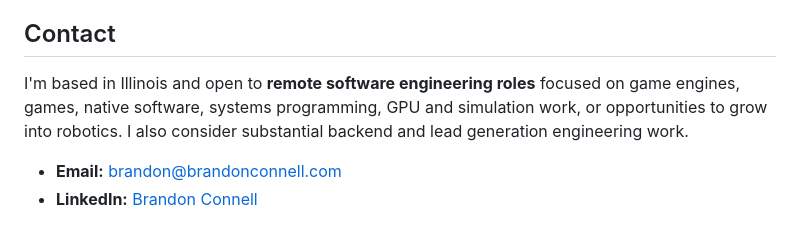
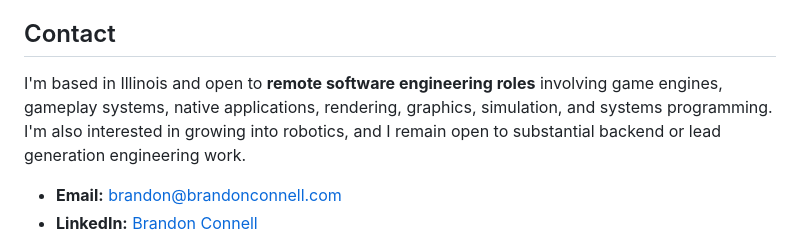
Before and after one commit to bconnell/bconnell, a Markdown page: README.md, the part around the change. Rendered like a GitHub page.

Commit message:
Broaden contact statement beyond backend and .NET roles

```diff
--- a/README.md
+++ b/README.md
@@ -53,7 +53,7 @@ The repositories are independent projects with different release stages and cont
 
 ## Contact
 
-I'm based in Illinois and open to **remote software engineering roles** focused on game engines, games, native software, systems programming, GPU and simulation work, or opportunities to grow into robotics. I also consider substantial backend and lead generation engineering work.
+I'm based in Illinois and open to **remote software engineering roles** involving game engines, gameplay systems, native applications, rendering, graphics, simulation, and systems programming. I'm also interested in growing into robotics, and I remain open to substantial backend or lead generation engineering work.
 
 - **Email:** [brandon@brandonconnell.com](mailto:brandon@brandonconnell.com)
 - **LinkedIn:** [Brandon Connell](https://www.linkedin.com/in/brandon-connell-b317a81b/)
```
